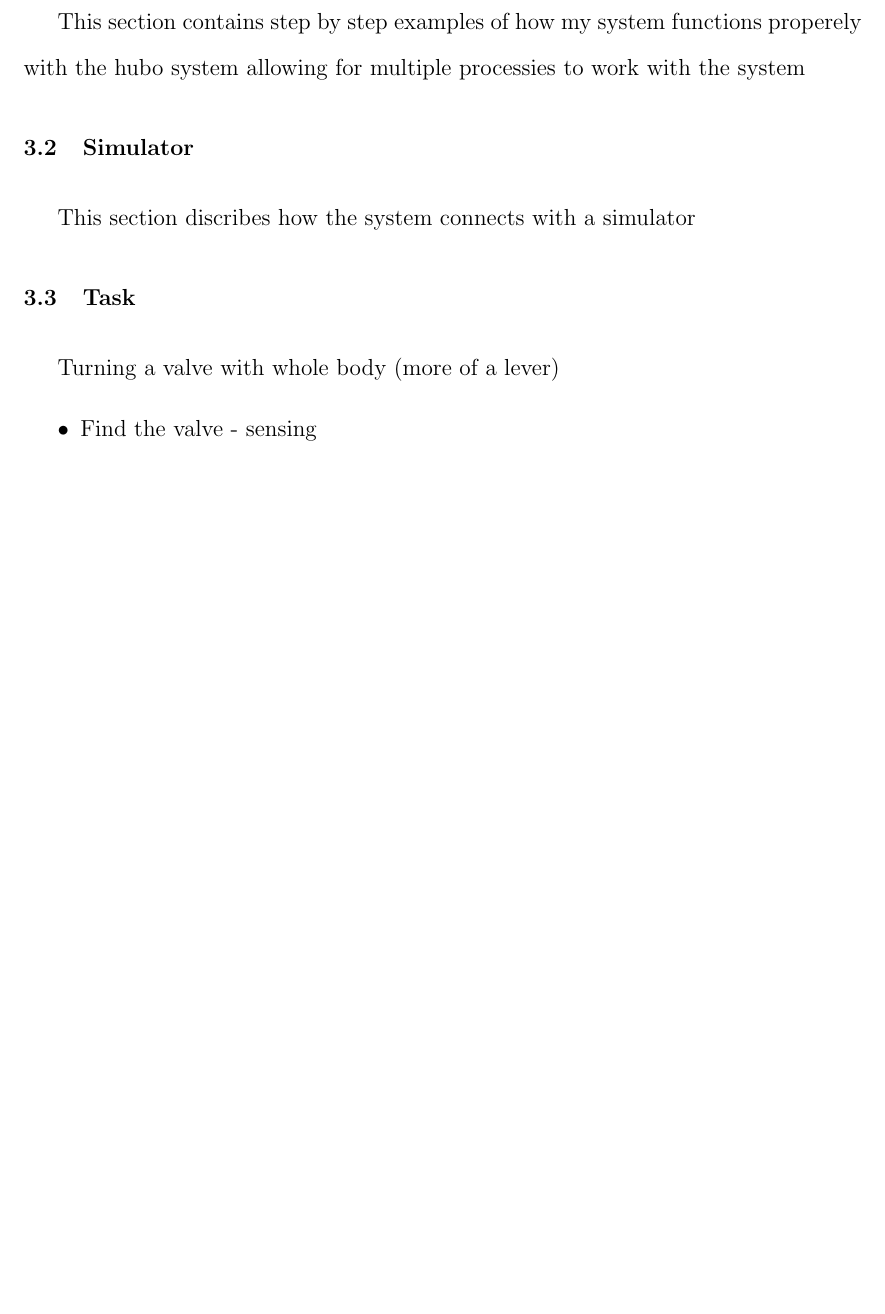
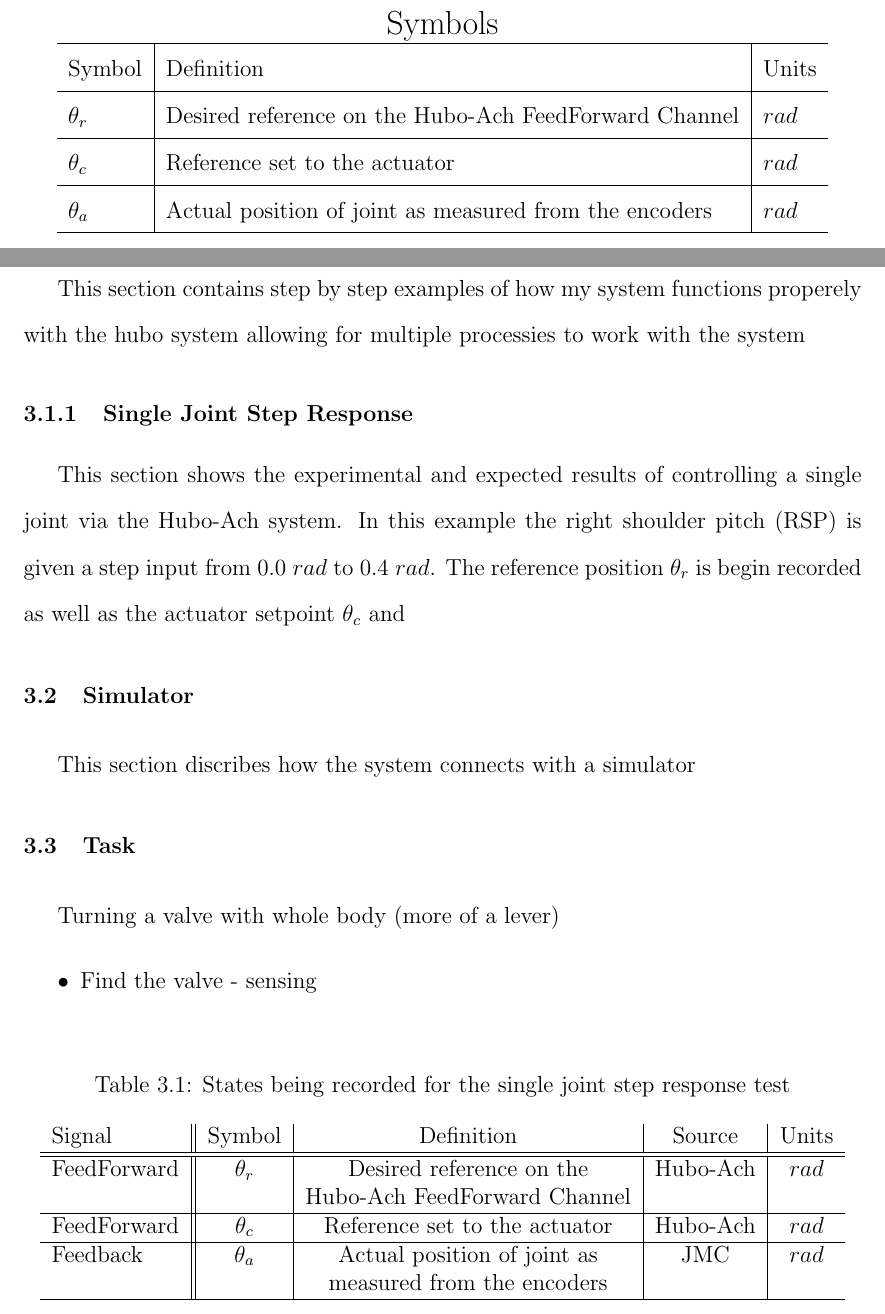
Before and after one commit to thedancomplex/dissertation-phd-dlofaro, a LaTeX thesis (latex/dlofaro-dissertation-phd-2013.tex, which reads latex/chapter4.tex, latex/examples/example-singlejont.tex, latex/symbols.tex): part of page 55 of 63 before the commit and two parts of pages 6 and 59 of 68 after it, the two joined at a grey line, cut at the place of the change, the shorter picture padded with empty space. Compiled offline with pdfLaTeX.

Commit message:
added symbols

```diff
--- a/latex/chapter4.tex
+++ b/latex/chapter4.tex
@@ -1,6 +1,9 @@
 \chapter{Experiment}
 \section{Step-By-Step Examples}\label{sec:simpleExamples}
 This section contains step by step examples of how my system functions properely with the hubo system allowing for multiple processies to work with the system
+
+	\subsection{Single Joint Step Response}\label{sec:singlejoint}
+		\input{examples/example-singlejont.tex}
 \section{Simulator}\label{sec:simulator}
 This section discribes how the system connects with a simulator
 
--- /dev/null
+++ b/latex/examples/example-singlejont.tex
@@ -0,0 +1,21 @@
+This section shows the experimental and expected results of controlling a single joint via the Hubo-Ach system.
+In this example the right shoulder pitch (RSP) is given a step input from 0.0 $rad$ to 0.4 $rad$.
+The reference position $\theta_r$ is begin recorded as well as the actuator setpoint $\theta_c$ and
+
+\begin{table}\label{table:recorded}
+\centering
+\caption{States being recorded for the single joint step response test}
+\begin{tabular}{l || c | c | c | c}
+Signal      & Symbol     & Definition                    & Source      & Units \\
+\hline
+\hline
+FeedForward & $\theta_r$ & Desired reference on the      & Hubo-Ach   & $rad$ \\
+            &            & Hubo-Ach FeedForward Channel  &            &       \\
+\hline
+FeedForward & $\theta_c$ & Reference set to the actuator & Hubo-Ach   & $rad$ \\
+\hline
+Feedback    & $\theta_a$ & Actual position of joint as   & JMC        & $rad$ \\
+            &            & measured from the encoders    &            &       \\
+\hline
+\end{tabular}
+\end{table}
--- /dev/null
+++ b/latex/symbols.tex
@@ -0,0 +1,15 @@
+\Large
+\centering
+Symbols\\
+\normalsize
+\begin{tabular}{l | l | l}
+\hline
+Symbol     & Definition                                                & Units \\
+\hline
+$\theta_r$ & Desired reference on the Hubo-Ach FeedForward Channel     & $rad$ \\
+\hline
+$\theta_c$ & Reference set to the actuator                             & $rad$ \\
+\hline
+$\theta_a$ & Actual position of joint as measured from the encoders    & $rad$ \\
+\hline
+\end{tabular}
```
Also changed, not shown: latex/acronyms.tex (+8 -0 lines), latex/chapter2.tex (+1 -1 lines), latex/dlofaro-dissertation-phd-2013.tex (+1 -0 lines), latex/hubo-ach/hubo-ach-ipc-comp.tex (+2 -2 lines).
